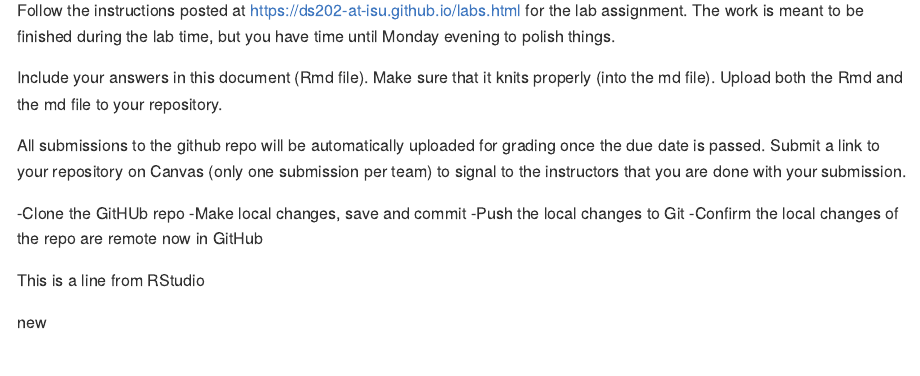
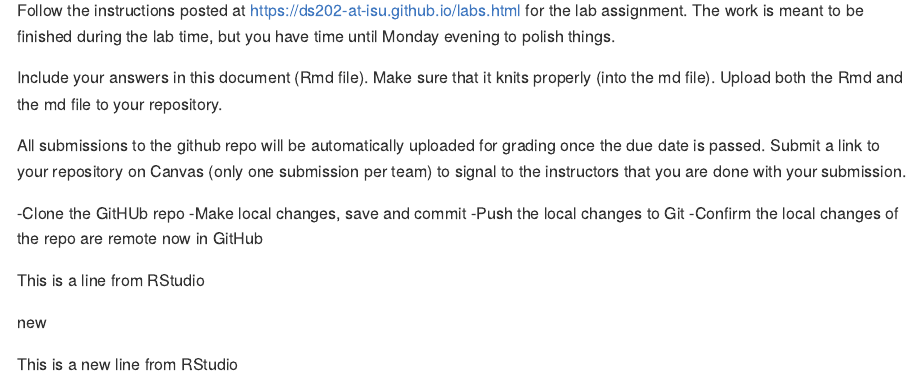
Before and after one commit to DS202-at-ISU/lab-1-team-one, an R Markdown document (README.Rmd): the page in a window 1100 px wide, from 110 px down. The pictures show the output file README.md that the author committed with the source, drawn offline in the style of GitHub.

Commit message:
Commit from RStudio

```diff
--- a/README.Rmd
+++ b/README.Rmd
@@ -26,3 +26,5 @@ Submit a link to your repository on Canvas (only one submission per team) to sig
 This is a line from RStudio
 
 new
+
+This is a new line from RStudio
```
Also changed, not shown: README.md.
